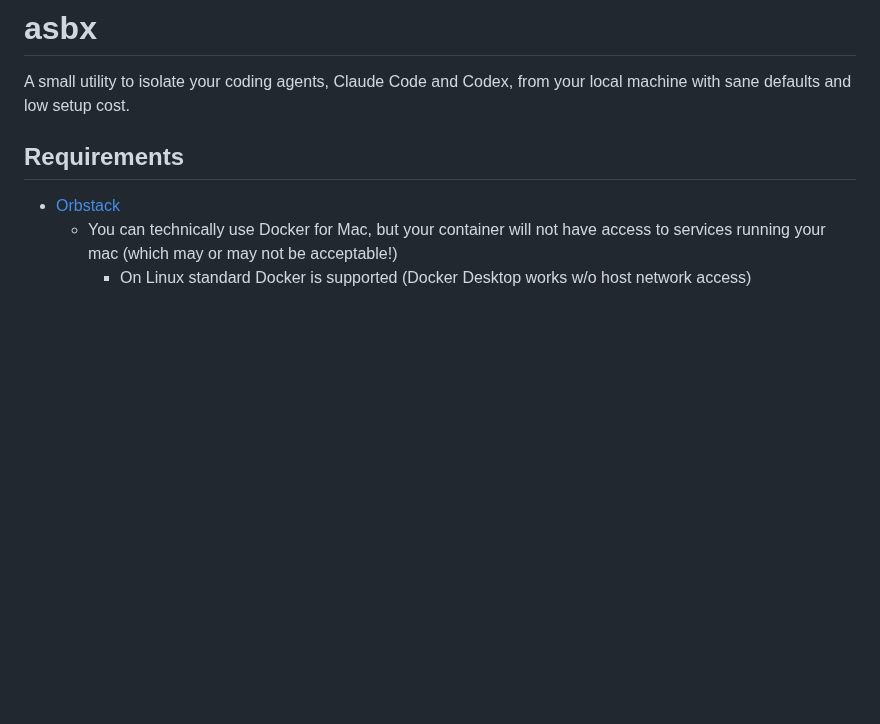
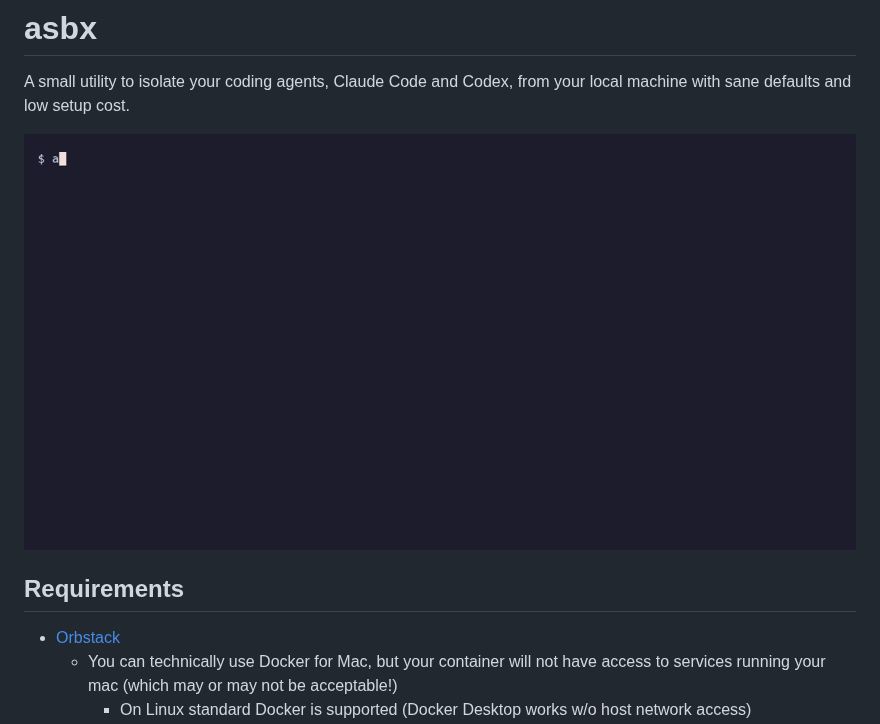
Before and after one commit to jaredallard/asbx, a Markdown page: README.md, the part around the change. GitHub-like rendering; pictures changed too: docs/demo.gif (added); blank space fills up the shorter version.

Commit message:
docs: add demo gif

```diff
--- a/README.md
+++ b/README.md
@@ -2,6 +2,8 @@
 
 A small utility to isolate your coding agents, Claude Code and Codex,
 from your local machine with sane defaults and low setup cost.
+
+![asbx starting Claude Code in a sandbox](docs/demo.gif)
 
 ## Requirements
 
```
Also changed, not shown: 3 other files.
